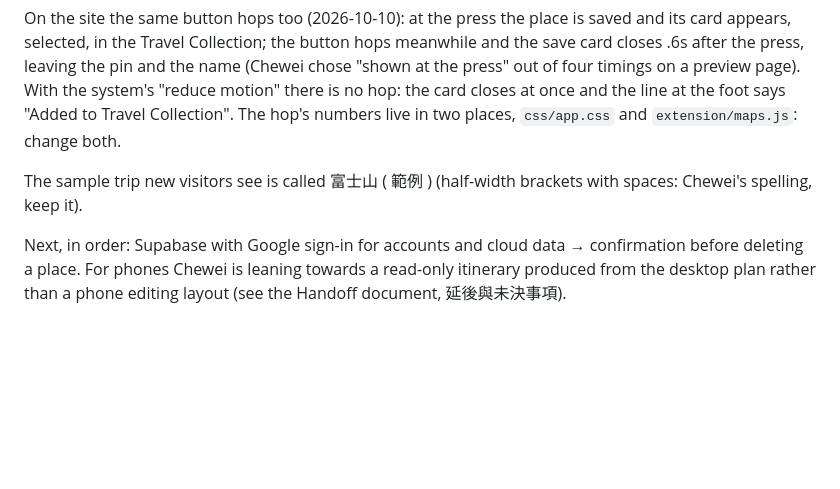
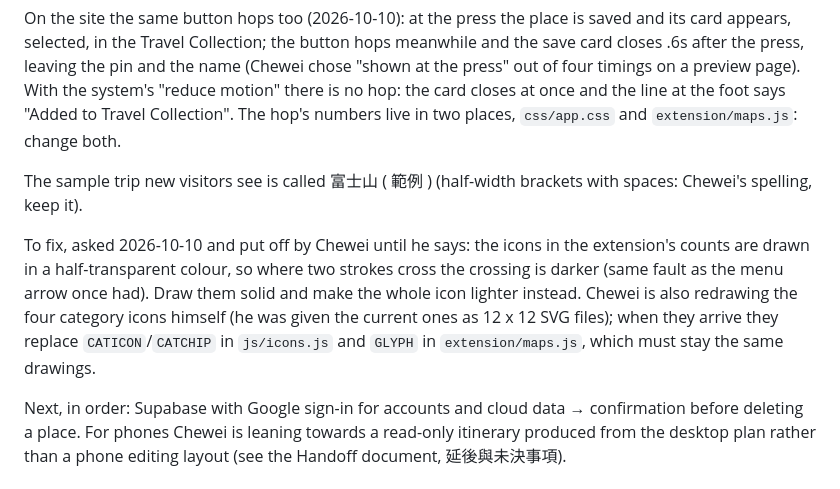
Before and after one commit to Chewei00/Plan-a-Trip, a Markdown page: CLAUDE.md, the part around the change. Rendered like a GitHub page; blank space fills up the shorter version.

Commit message:
Notes: a fault to fix in the counts' icons, and new category icons on their way
Co-Authored-By: Claude Opus 5.5 <noreply@anthropic.com>
Claude-Session: https://claude.ai/code/session_01WJgdoZgC4aR1bcDL5gDJSb

```diff
--- a/CLAUDE.md
+++ b/CLAUDE.md
@@ -139,6 +139,12 @@ two places, `css/app.css` and `extension/maps.js`: change both.
 
 The sample trip new visitors see is called 富士山 ( 範例 ) (half-width brackets with spaces: Chewei's spelling, keep it).
 
+To fix, asked 2026-10-10 and put off by Chewei until he says: the icons in the extension's counts are drawn in a
+half-transparent colour, so where two strokes cross the crossing is darker (same fault as the menu arrow once had).
+Draw them solid and make the whole icon lighter instead. Chewei is also redrawing the four category icons himself (he
+was given the current ones as 12 x 12 SVG files); when they arrive they replace `CATICON`/`CATCHIP` in `js/icons.js`
+and `GLYPH` in `extension/maps.js`, which must stay the same drawings.
+
 Next, in order: Supabase with Google sign-in for accounts and cloud data → confirmation before deleting a place.
 For phones Chewei is leaning towards a read-only itinerary produced from the desktop plan rather than a phone
 editing layout (see the Handoff document, 延後與未決事項).
```
